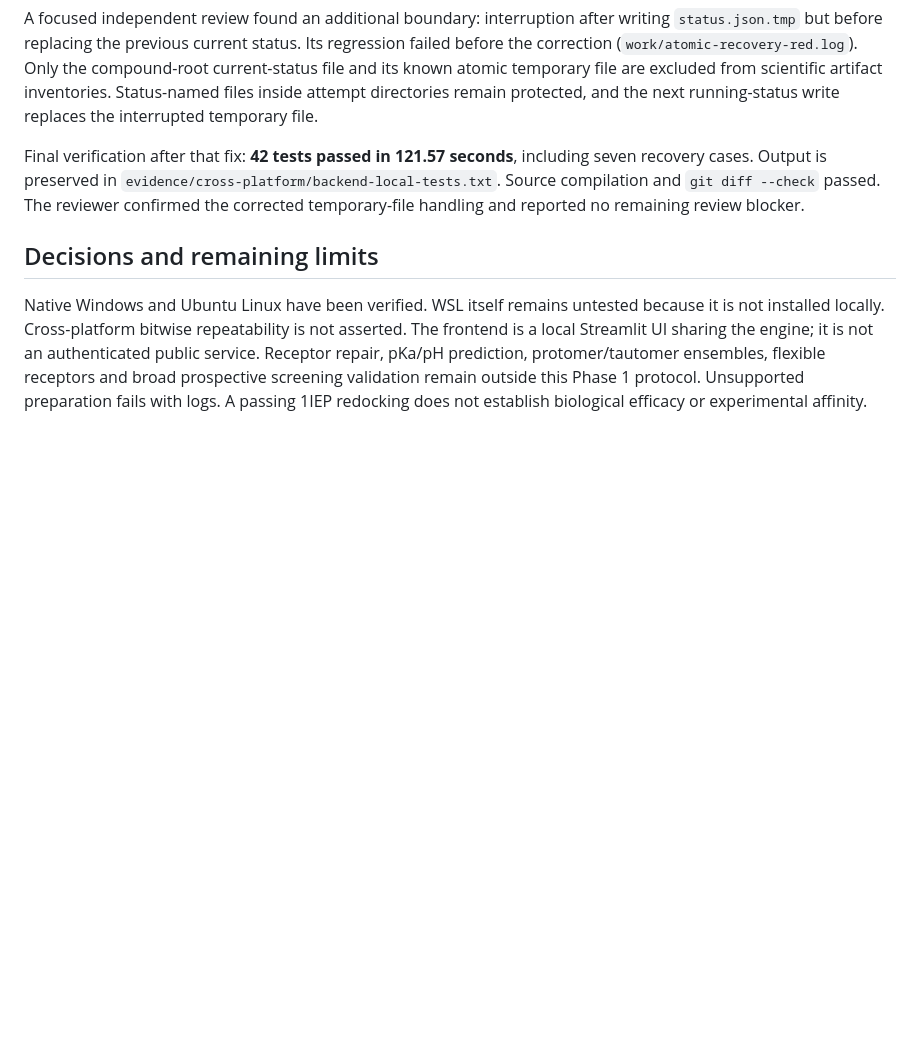
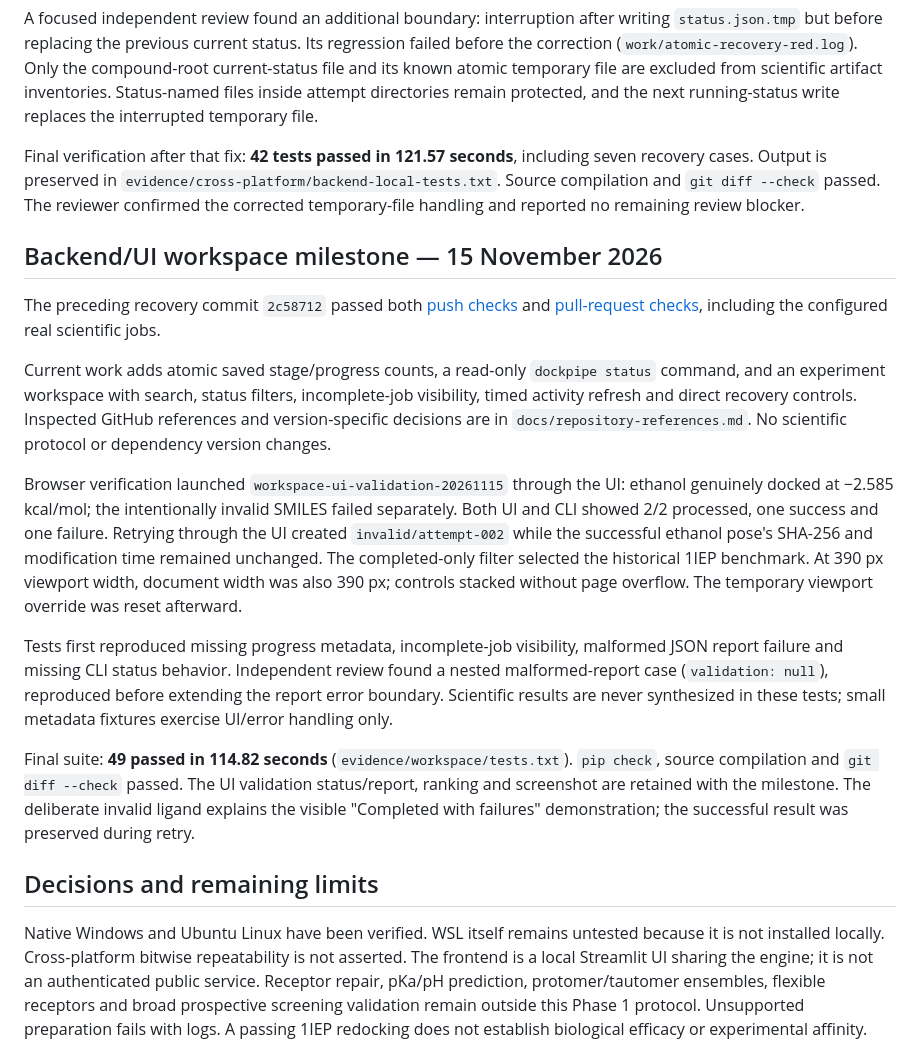
Before and after one commit to abhishekbruno/drug-discovery-phase1, a Markdown page: docs/verification.md, the part around the change. GitHub-like rendering; blank space fills up the shorter version.

```diff
--- a/docs/verification.md
+++ b/docs/verification.md
@@ -58,6 +58,18 @@ A focused independent review found an additional boundary: interruption after wr
 
 Final verification after that fix: **42 tests passed in 121.57 seconds**, including seven recovery cases. Output is preserved in `evidence/cross-platform/backend-local-tests.txt`. Source compilation and `git diff --check` passed. The reviewer confirmed the corrected temporary-file handling and reported no remaining review blocker.
 
+## Backend/UI workspace milestone — 15 November 2026
+
+The preceding recovery commit `2c58712` passed both [push checks](https://github.com/abhishekbruno/drug-discovery-phase1/actions/runs/43630454744) and [pull-request checks](https://github.com/abhishekbruno/drug-discovery-phase1/actions/runs/43630458922), including the configured real scientific jobs.
+
+Current work adds atomic saved stage/progress counts, a read-only `dockpipe status` command, and an experiment workspace with search, status filters, incomplete-job visibility, timed activity refresh and direct recovery controls. Inspected GitHub references and version-specific decisions are in `docs/repository-references.md`. No scientific protocol or dependency version changes.
+
+Browser verification launched `workspace-ui-validation-20261115` through the UI: ethanol genuinely docked at −2.585 kcal/mol; the intentionally invalid SMILES failed separately. Both UI and CLI showed 2/2 processed, one success and one failure. Retrying through the UI created `invalid/attempt-002` while the successful ethanol pose's SHA-256 and modification time remained unchanged. The completed-only filter selected the historical 1IEP benchmark. At 390 px viewport width, document width was also 390 px; controls stacked without page overflow. The temporary viewport override was reset afterward.
+
+Tests first reproduced missing progress metadata, incomplete-job visibility, malformed JSON report failure and missing CLI status behavior. Independent review found a nested malformed-report case (`validation: null`), reproduced before extending the report error boundary. Scientific results are never synthesized in these tests; small metadata fixtures exercise UI/error handling only.
+
+Final suite: **49 passed in 114.82 seconds** (`evidence/workspace/tests.txt`). `pip check`, source compilation and `git diff --check` passed. The UI validation status/report, ranking and screenshot are retained with the milestone. The deliberate invalid ligand explains the visible "Completed with failures" demonstration; the successful result was preserved during retry.
+
 ## Decisions and remaining limits
 
 Native Windows and Ubuntu Linux have been verified. WSL itself remains untested because it is not installed locally. Cross-platform bitwise repeatability is not asserted. The frontend is a local Streamlit UI sharing the engine; it is not an authenticated public service. Receptor repair, pKa/pH prediction, protomer/tautomer ensembles, flexible receptors and broad prospective screening validation remain outside this Phase 1 protocol. Unsupported preparation fails with logs. A passing 1IEP redocking does not establish biological efficacy or experimental affinity.
```
Also changed, not shown: README.md (+12 -1 lines), docs/repository-references.md (added, +12 -0 lines), docs/images/workspace-milestone.jpg (added), 12 other files.
